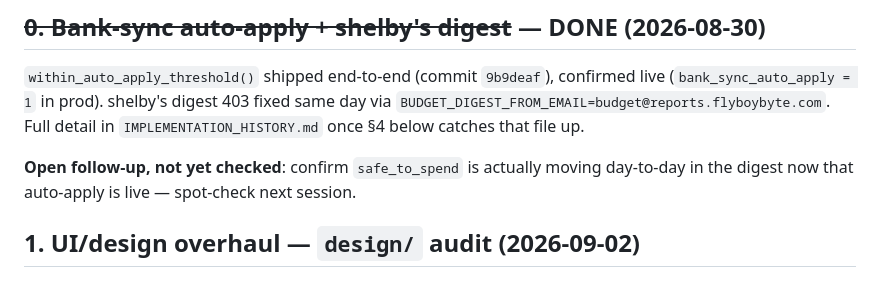
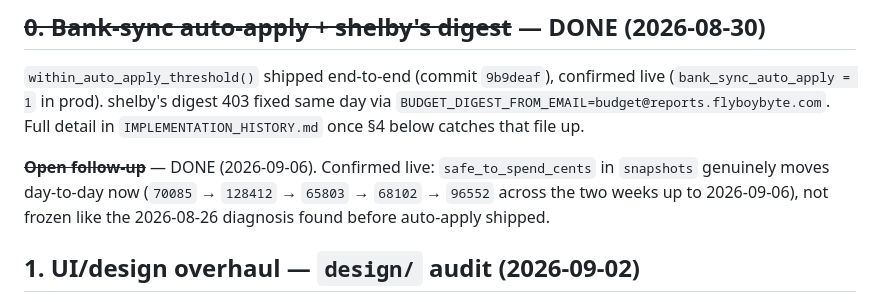
Before and after one commit to flyboy-byte/budget, a Markdown page: PLAN.md, the part around one of its changes. Drawn GitHub-style.

```diff
--- a/PLAN.md
+++ b/PLAN.md
@@ -82,8 +82,10 @@ live (`bank_sync_auto_apply = 1` in prod). shelby's digest 403 fixed same day vi
 `BUDGET_DIGEST_FROM_EMAIL=budget@reports.flyboybyte.com`. Full detail in
 `IMPLEMENTATION_HISTORY.md` once §4 below catches that file up.
 
-**Open follow-up, not yet checked**: confirm `safe_to_spend` is actually moving
-day-to-day in the digest now that auto-apply is live — spot-check next session.
+~~**Open follow-up**~~ — DONE (2026-09-06). Confirmed live: `safe_to_spend_cents` in
+`snapshots` genuinely moves day-to-day now (`70085` → `128412` → `65803` → `68102` →
+`96552` across the two weeks up to 2026-09-06), not frozen like the 2026-08-26
+diagnosis found before auto-apply shipped.
 
 ## 1. UI/design overhaul — `design/` audit (2026-09-02)
 
```
Also changed, not shown: other parts of PLAN.md (+21 -21 lines), CLAUDE.md (+1 -1 lines).
